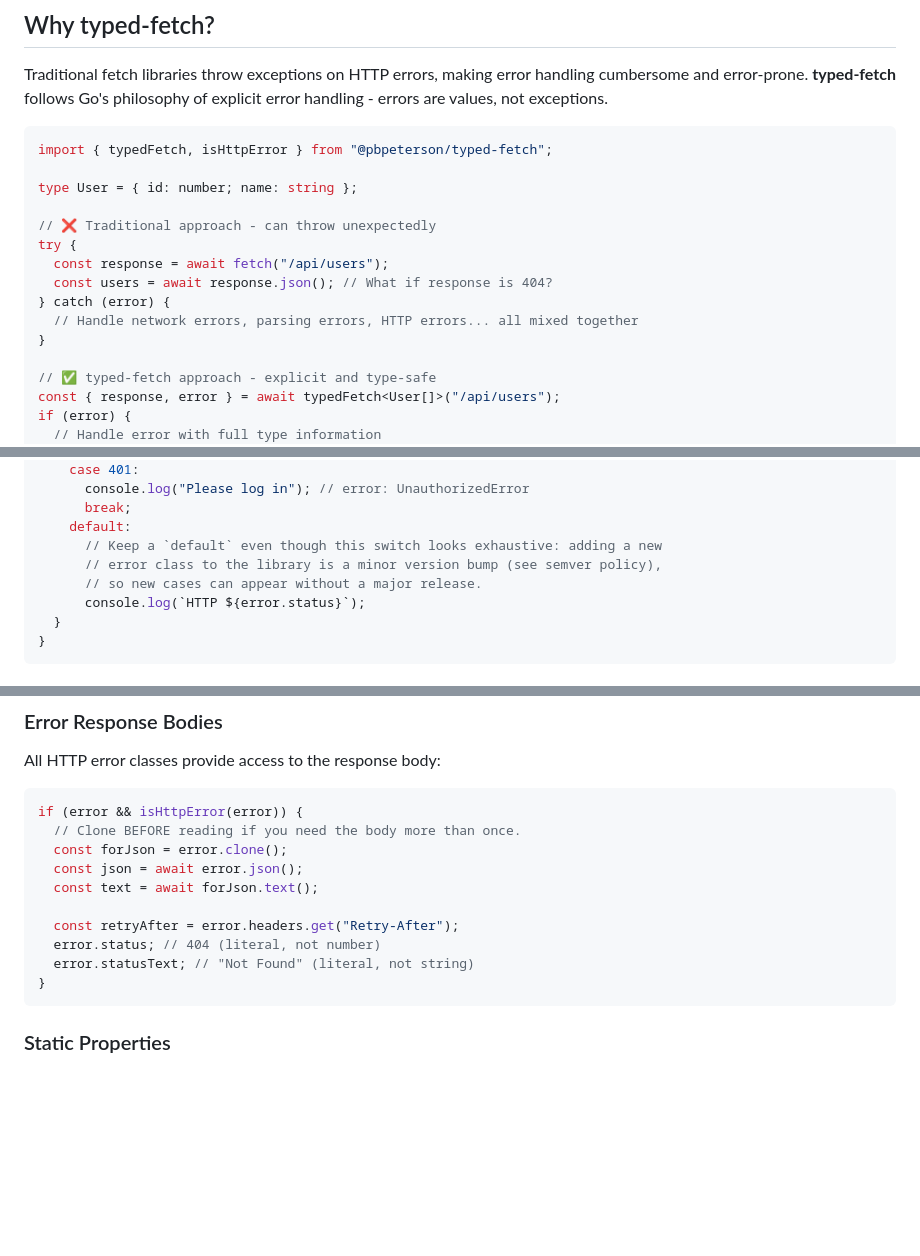
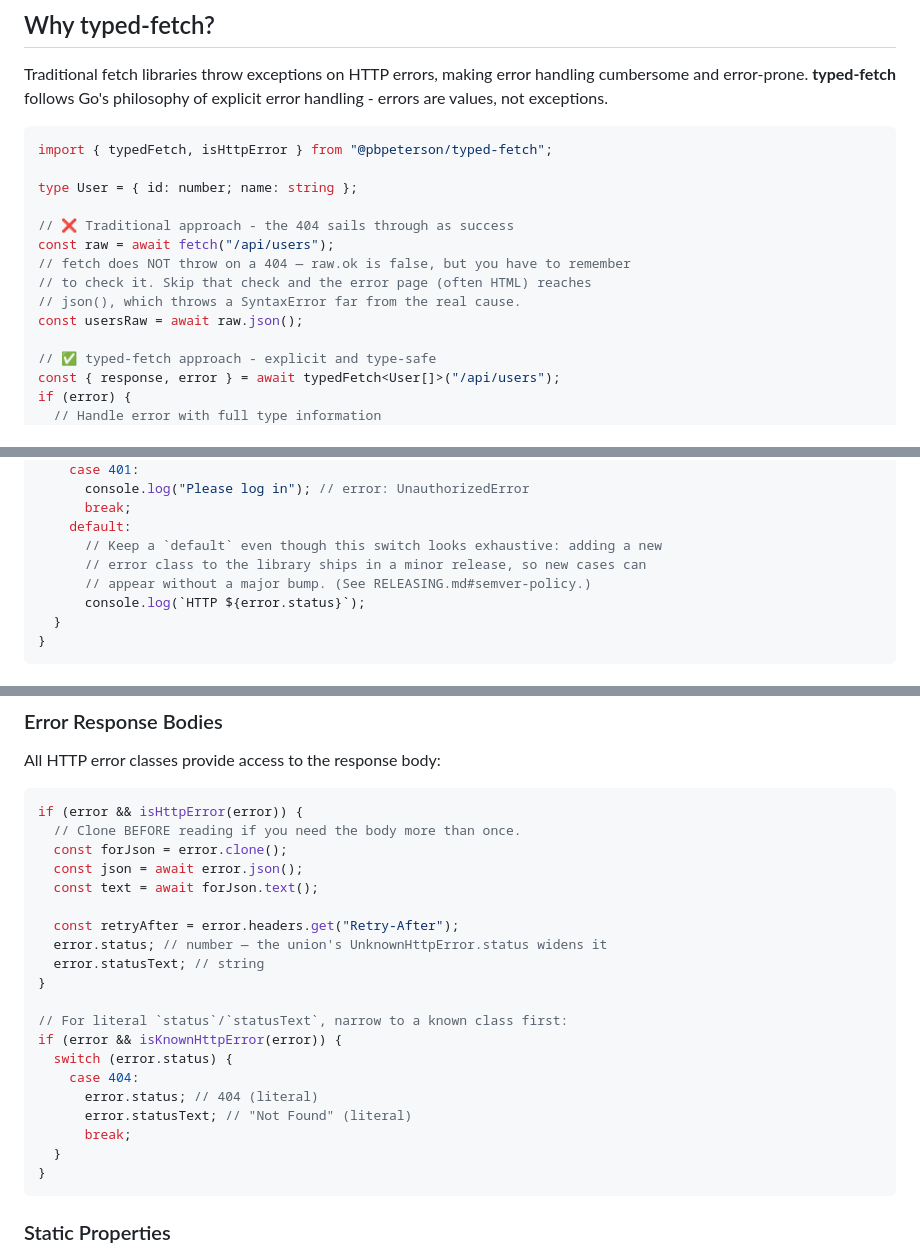
Before and after one commit to pbpeterson/typed-fetch, a Markdown page: README.md, 3 parts joined by grey strips. Drawn GitHub-style; blank space fills up the shorter version.

Commit message:
docs: fix four factual errors in the README

````diff
--- a/README.md
+++ b/README.md
@@ -15,13 +15,12 @@ import { typedFetch, isHttpError } from "@pbpeterson/typed-fetch";
 
 type User = { id: number; name: string };
 
-// ❌ Traditional approach - can throw unexpectedly
-try {
-  const response = await fetch("/api/users");
-  const users = await response.json(); // What if response is 404?
-} catch (error) {
-  // Handle network errors, parsing errors, HTTP errors... all mixed together
-}
+// ❌ Traditional approach - the 404 sails through as success
+const raw = await fetch("/api/users");
+// fetch does NOT throw on a 404 — raw.ok is false, but you have to remember
+// to check it. Skip that check and the error page (often HTML) reaches
+// json(), which throws a SyntaxError far from the real cause.
+const usersRaw = await raw.json();
 
 // ✅ typed-fetch approach - explicit and type-safe
 const { response, error } = await typedFetch<User[]>("/api/users");
@@ -343,8 +342,8 @@ if (error && isKnownHttpError(error)) {
       break;
     default:
       // Keep a `default` even though this switch looks exhaustive: adding a new
-      // error class to the library is a minor version bump (see semver policy),
-      // so new cases can appear without a major release.
+      // error class to the library ships in a minor release, so new cases can
+      // appear without a major bump. (See RELEASING.md#semver-policy.)
       console.log(`HTTP ${error.status}`);
   }
 }
@@ -403,8 +402,18 @@ if (error && isHttpError(error)) {
   const text = await forJson.text();
 
   const retryAfter = error.headers.get("Retry-After");
-  error.status; // 404 (literal, not number)
-  error.statusText; // "Not Found" (literal, not string)
+  error.status; // number — the union's UnknownHttpError.status widens it
+  error.statusText; // string
+}
+
+// For literal `status`/`statusText`, narrow to a known class first:
+if (error && isKnownHttpError(error)) {
+  switch (error.status) {
+    case 404:
+      error.status; // 404 (literal)
+      error.statusText; // "Not Found" (literal)
+      break;
+  }
 }
 ```
 
````
Also changed, not shown: other parts of README.md (+1 -1 lines).
